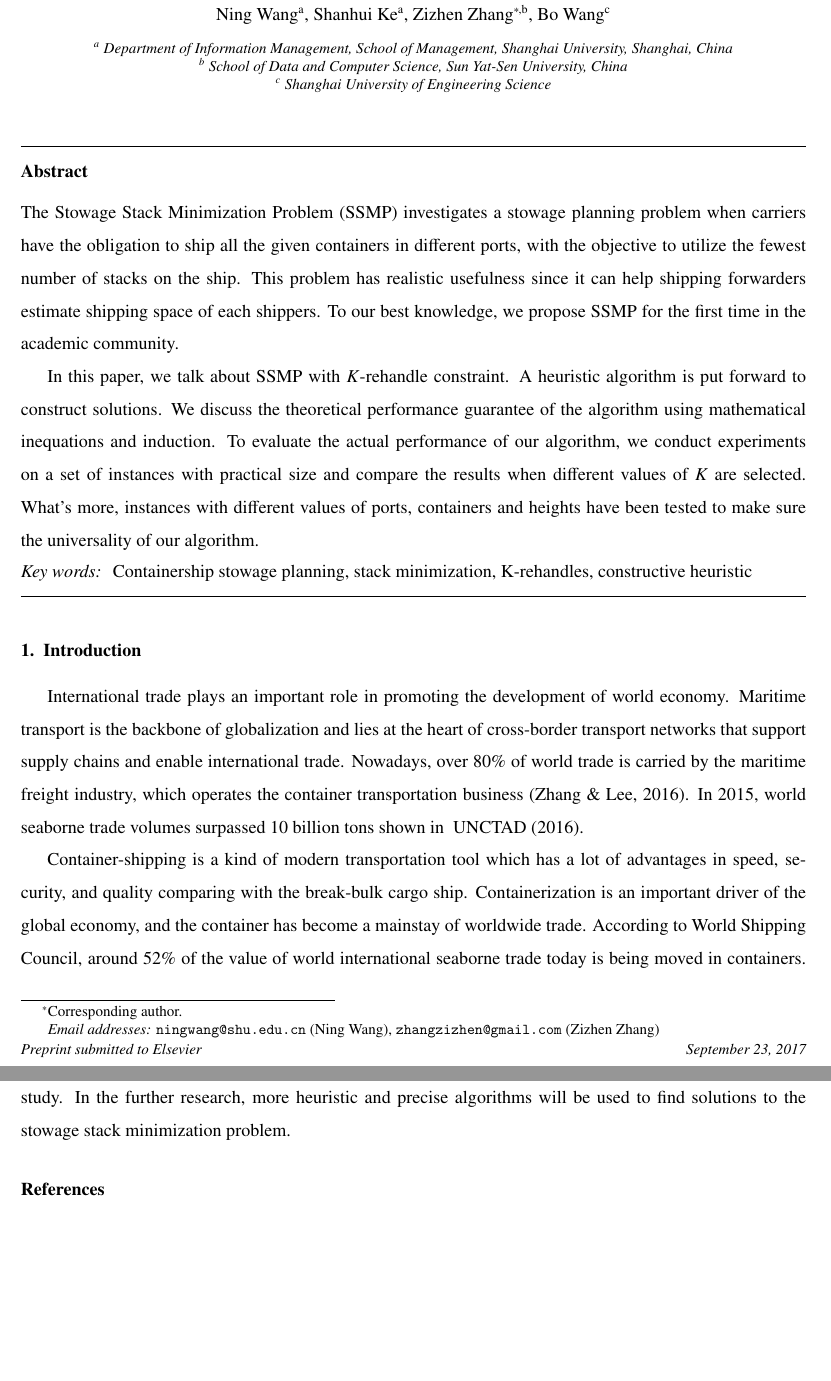
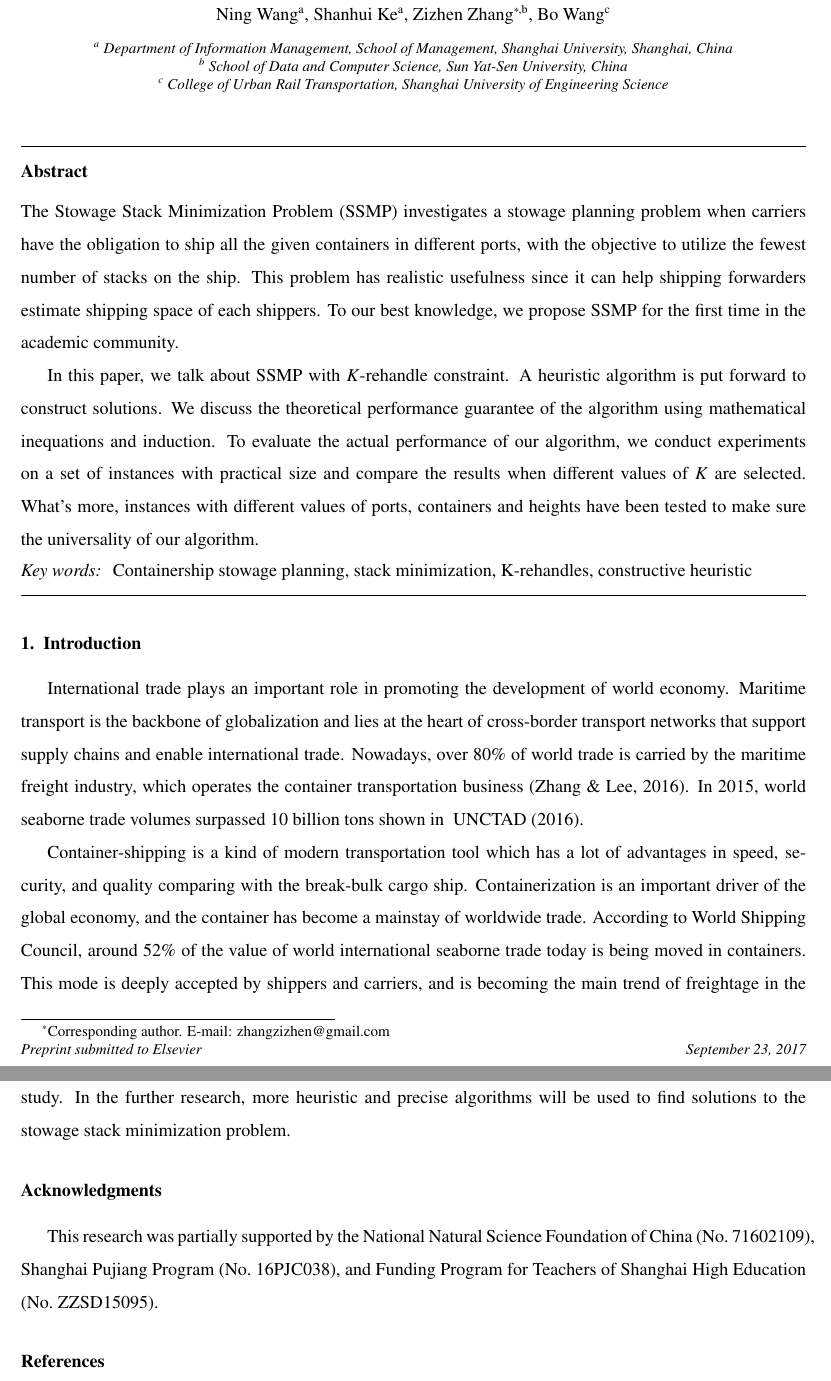
Before and after one commit to xiaoke1993/123, a LaTeX paper (Latex/SSMP-KR.tex): two parts of pages 1 and 18 of 19, joined at a grey line, cut so that both start at the same text, the shorter picture padded with empty space. Compiled offline with pdfLaTeX.

Commit message:
proof needs revise

```diff
--- a/Latex/SSMP-KR.tex
+++ b/Latex/SSMP-KR.tex
@@ -15,12 +15,11 @@
 
 \title{The Stowage Stack Minimization Problem with K-Rehandle Constraint}
 \author[shu]{Ning Wang}
-\ead{ningwang@shu.edu.cn}
+%\ead{ningwang@shu.edu.cn}
 
 \author[shu]{Shanhui Ke}
 
 \author[syu]{Zizhen Zhang\corref{corl}}
-\ead{zhangzizhen@gmail.com}
 
 \author[set]{Bo Wang}
 
@@ -32,9 +31,9 @@ Department of Information Management, School of Management, Shanghai University,
 School of Data and Computer Science, Sun Yat-Sen University, China
 }
 \address[set]{
-Shanghai University of Engineering Science
+College of Urban Rail Transportation, Shanghai University of Engineering Science
 }
-\cortext[corl]{Corresponding author.}
+\cortext[corl]{Corresponding author. E-mail: zhangzizhen@gmail.com}
 
 \begin{abstract}
 The Stowage Stack Minimization Problem (SSMP) investigates a stowage planning problem when carriers have the obligation to ship all the given containers in different ports, with the objective to utilize the fewest number of stacks on the ship. This problem has realistic usefulness since it can help shipping forwarders estimate shipping space of each shippers.
@@ -713,6 +712,10 @@ The results show the problem we put forward is of practical significance and it
 The novelty and practicality show the importance of this paper and it can give a reference to the future study.
 In the further research, more heuristic and precise algorithms will be used to find solutions to the stowage stack minimization problem.
 
+\section*{Acknowledgments}
+
+This research was partially supported by the National Natural Science Foundation of China (No.\ 71602109), Shanghai Pujiang Program (No.\ 16PJC038), and Funding Program for Teachers of Shanghai High Education (No.\ ZZSD15095).
+
 \bibliographystyle{apalike2}
 \bibliography{references}
 
```
Also changed, not shown: Latex/SSMP-KR.pdf, Latex/SSMP-KR.tex (4 more changed lines), 1 other file.
